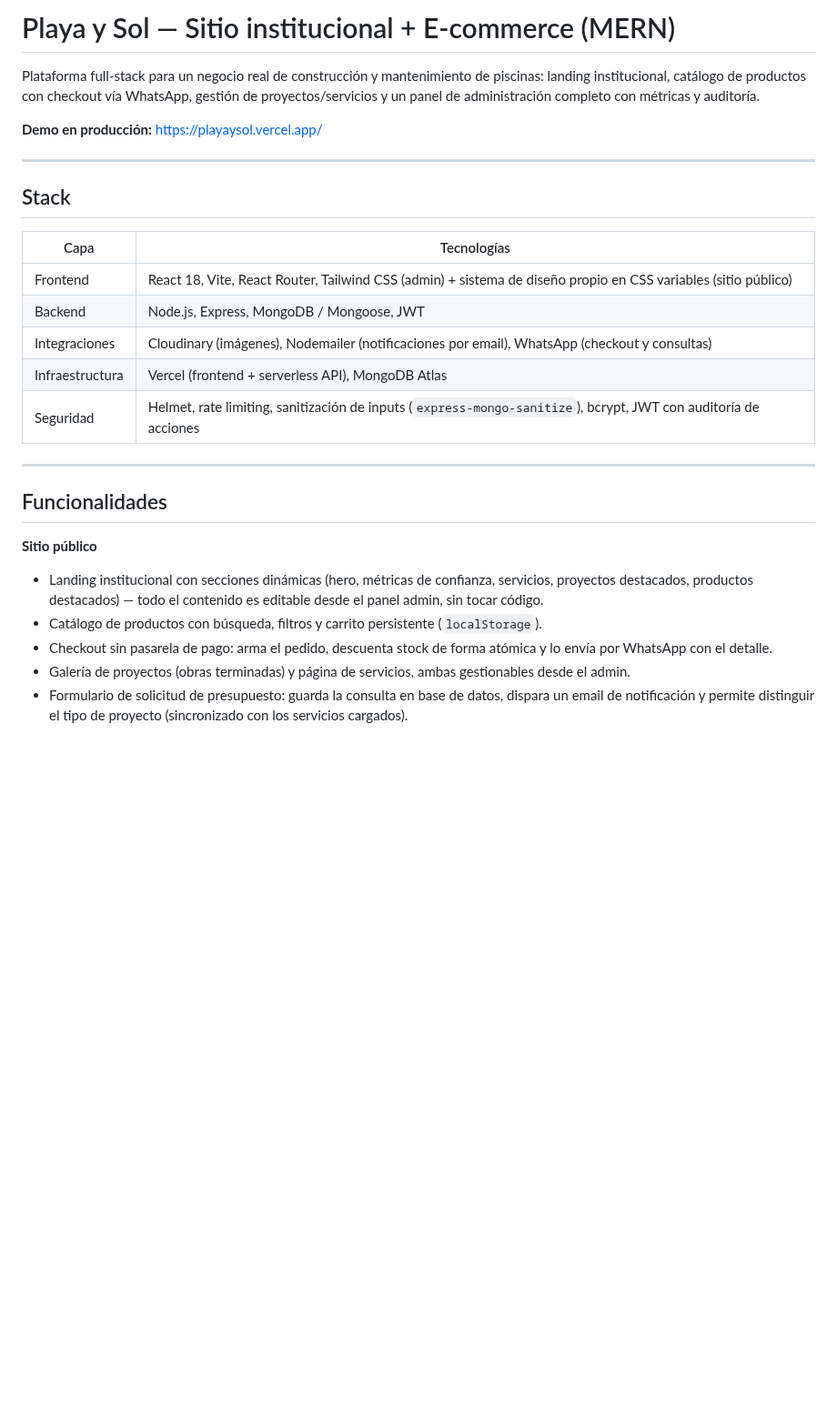
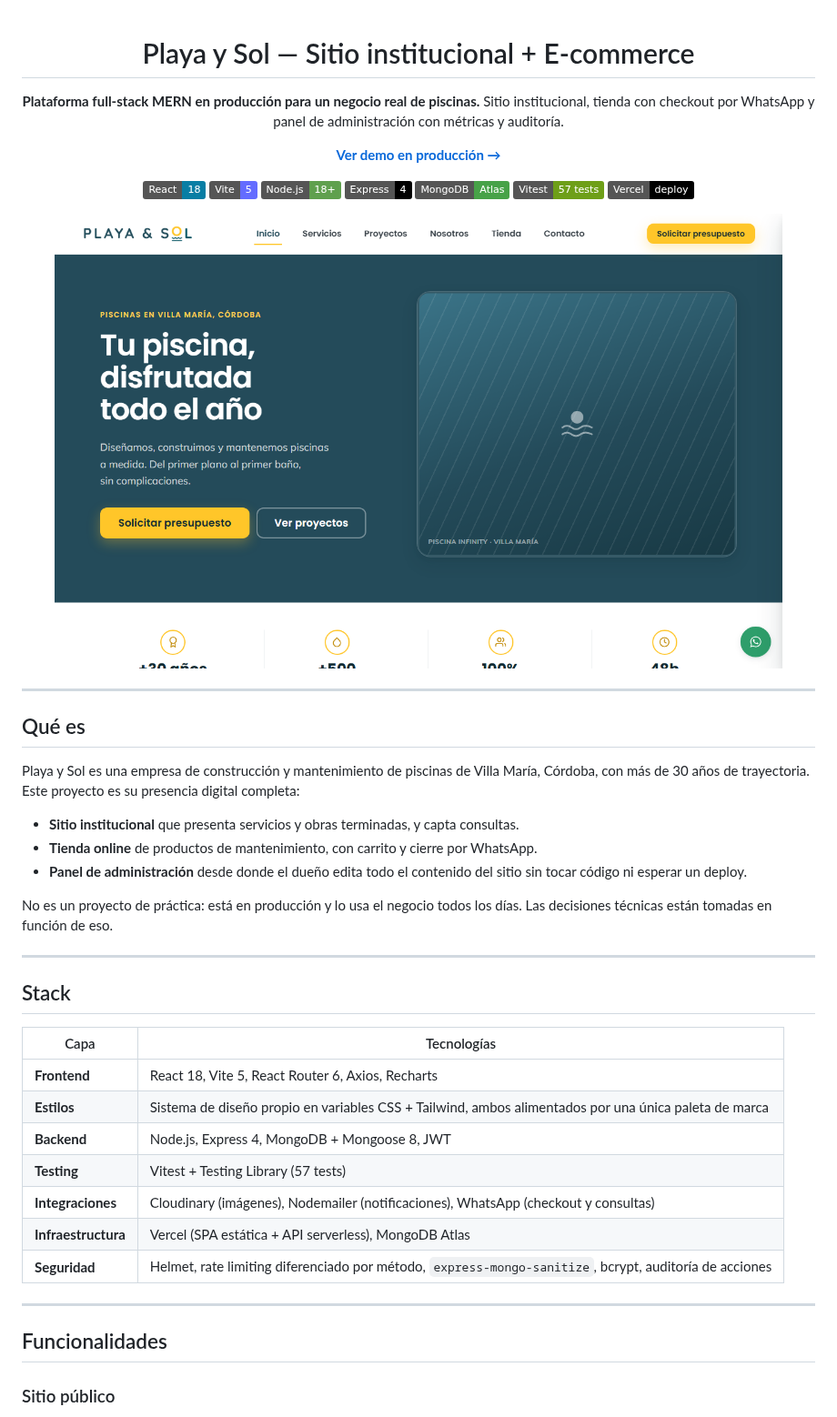
Before and after one commit to benjaespina98/shopping-cart, a Markdown page: README.md, the part around one of its changes. Shown at 91% size. Drawn GitHub-style; pictures changed too: docs/preview-inicio.png (added); badges without logos; blank space fills up the shorter version.

```diff
--- a/README.md
+++ b/README.md
@@ -1,8 +1,35 @@
-# Playa y Sol — Sitio institucional + E-commerce (MERN)
+<div align="center">
 
-Plataforma full-stack para un negocio real de construcción y mantenimiento de piscinas: landing institucional, catálogo de productos con checkout vía WhatsApp, gestión de proyectos/servicios y un panel de administración completo con métricas y auditoría.
+# Playa y Sol — Sitio institucional + E-commerce
 
-**Demo en producción:** https://playaysol.vercel.app/
+**Plataforma full-stack MERN en producción para un negocio real de piscinas.**
+Sitio institucional, tienda con checkout por WhatsApp y panel de administración con métricas y auditoría.
+
+[**Ver demo en producción →**](https://playaysol.vercel.app/)
+
+![React](https://img.shields.io/badge/React-18-087EA4?logo=react&logoColor=white)
+![Vite](https://img.shields.io/badge/Vite-5-646CFF?logo=vite&logoColor=white)
+![Node](https://img.shields.io/badge/Node.js-18+-5FA04E?logo=nodedotjs&logoColor=white)
+![Express](https://img.shields.io/badge/Express-4-000000?logo=express&logoColor=white)
+![MongoDB](https://img.shields.io/badge/MongoDB-Atlas-47A248?logo=mongodb&logoColor=white)
+![Vitest](https://img.shields.io/badge/Vitest-57%20tests-6E9F18?logo=vitest&logoColor=white)
+![Vercel](https://img.shields.io/badge/Vercel-deploy-000000?logo=vercel&logoColor=white)
+
+<img src="docs/preview-inicio.png" alt="Página de inicio de Playa y Sol" width="800">
+
+</div>
+
+---
+
+## Qué es
+
+Playa y Sol es una empresa de construcción y mantenimiento de piscinas de Villa María, Córdoba, con más de 30 años de trayectoria. Este proyecto es su presencia digital completa:
+
+- **Sitio institucional** que presenta servicios y obras terminadas, y capta consultas.
+- **Tienda online** de productos de mantenimiento, con carrito y cierre por WhatsApp.
+- **Panel de administración** desde donde el dueño edita todo el contenido del sitio sin tocar código ni esperar un deploy.
+
+No es un proyecto de práctica: está en producción y lo usa el negocio todos los días. Las decisiones técnicas están tomadas en función de eso.
 
 ---
 
@@ -10,20 +37,17 @@ Plataforma full-stack para un negocio real de construcción y mantenimiento de p
 
 | Capa | Tecnologías |
 |---|---|
-| Frontend | React 18, Vite, React Router, Tailwind CSS (admin) + sistema de diseño propio en CSS variables (sitio público) |
-| Backend | Node.js, Express, MongoDB / Mongoose, JWT |
-| Integraciones | Cloudinary (imágenes), Nodemailer (notificaciones por email), WhatsApp (checkout y consultas) |
-| Infraestructura | Vercel (frontend + serverless API), MongoDB Atlas |
-| Seguridad | Helmet, rate limiting, sanitización de inputs (`express-mongo-sanitize`), bcrypt, JWT con auditoría de acciones |
+| **Frontend** | React 18, Vite 5, React Router 6, Axios, Recharts |
+| **Estilos** | Sistema de diseño propio en variables CSS + Tailwind, ambos alimentados por una única paleta de marca |
+| **Backend** | Node.js, Express 4, MongoDB + Mongoose 8, JWT |
+| **Testing** | Vitest + Testing Library (57 tests) |
+| **Integraciones** | Cloudinary (imágenes), Nodemailer (notificaciones), WhatsApp (checkout y consultas) |
+| **Infraestructura** | Vercel (SPA estática + API serverless), MongoDB Atlas |
+| **Seguridad** | Helmet, rate limiting diferenciado por método, `express-mongo-sanitize`, bcrypt, auditoría de acciones |
 
 ---
 
 ## Funcionalidades
 
-**Sitio público**
-- Landing institucional con secciones dinámicas (hero, métricas de confianza, servicios, proyectos destacados, productos destacados) — todo el contenido es editable desde el panel admin, sin tocar código.
-- Catálogo de productos con búsqueda, filtros y carrito persistente (`localStorage`).
-- Checkout sin pasarela de pago: arma el pedido, descuenta stock de forma atómica y lo envía por WhatsApp con el detalle.
-- Galería de proyectos (obras terminadas) y página de servicios, ambas gestionables desde el admin.
-- Formulario de solicitud de presupuesto: guarda la consulta en base de datos, dispara un email de notificación y permite distinguir el tipo de proyecto (sincronizado con los servicios cargados).
+### Sitio público
 
```
Also changed, not shown: other parts of README.md (+70 -47 lines), docs/preview-tienda.png (added), playaysol-preview.png (deleted).
